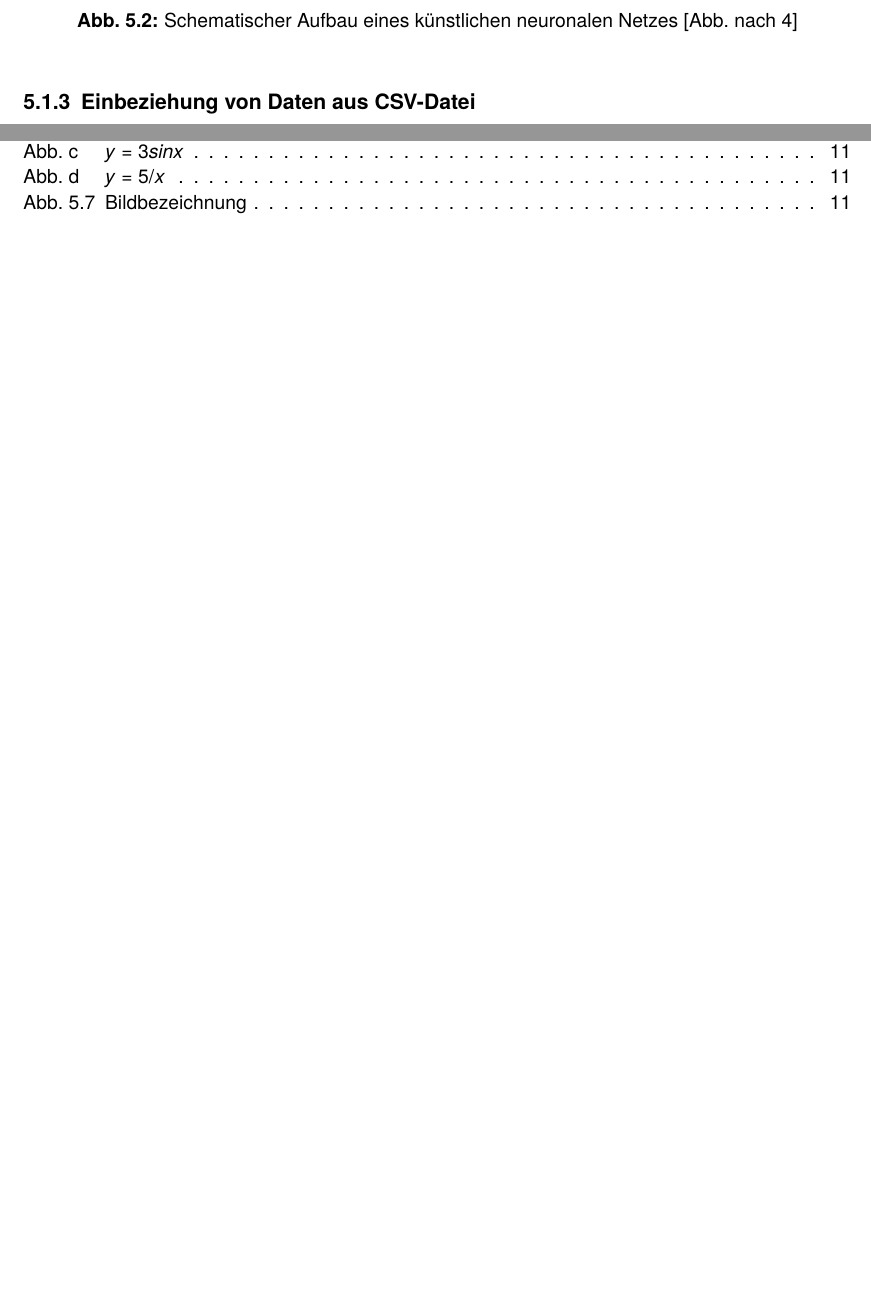
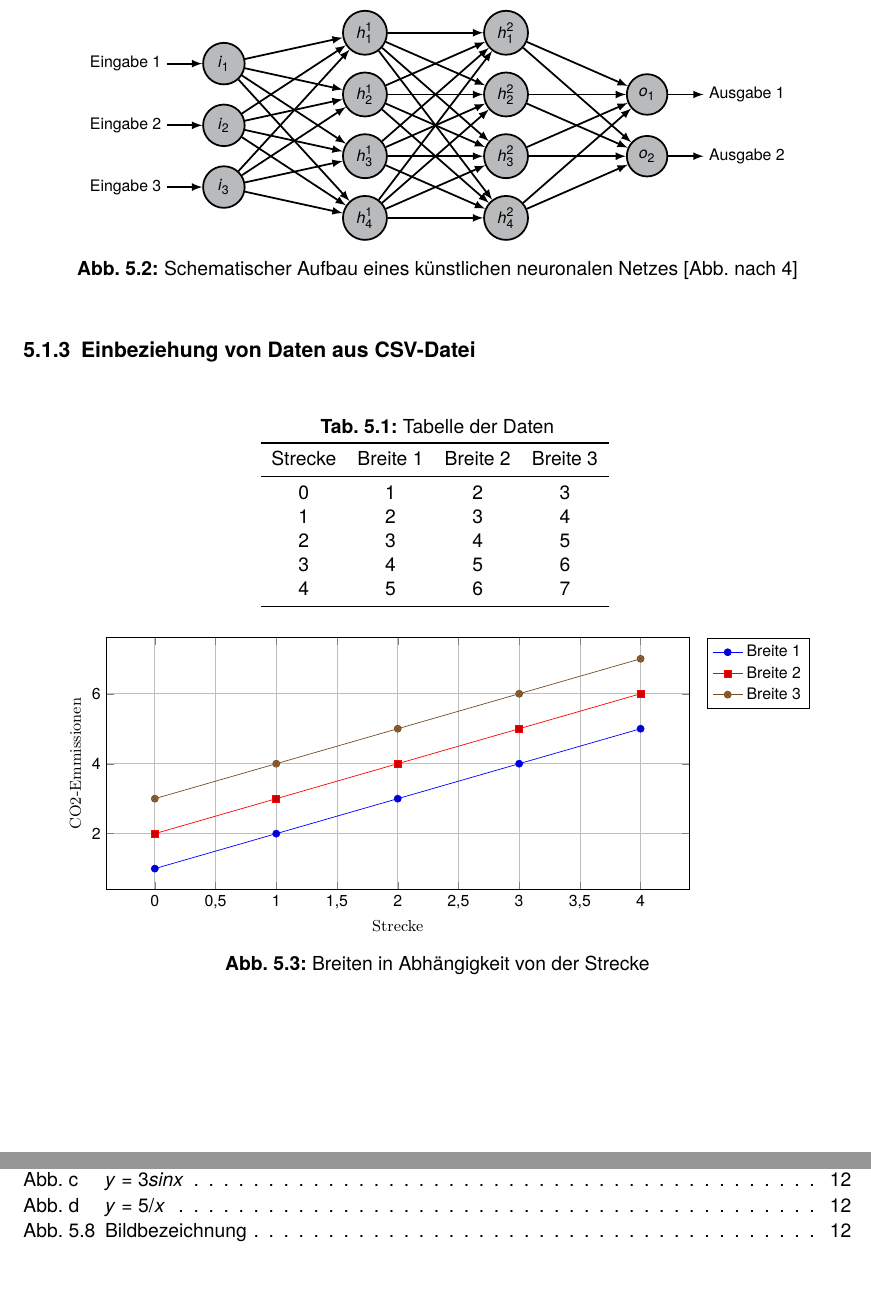
Before and after one commit to silaskalmbach/Vorlage_Abschlussarbeiten_light, a LaTeX book (00_Jahr_Nachname_Titel_der_Arbeit.tex, which reads 14_bsp.tex): two parts of pages 17 and 24 of 25 before the commit and two parts of pages 17 and 25 of 26 after it, joined at a grey line, cut at the place of the change, the shorter picture padded with empty space. Compiled offline with pdfLaTeX.

Commit message:
minor changes

```diff
--- a/14_bsp.tex
+++ b/14_bsp.tex
@@ -88,6 +88,43 @@ samples=101
 
 
 \subsection{Einbeziehung von Daten aus CSV-Datei}
+
+\begin{table}[h!]
+	\centering
+	\caption{Tabelle der Daten}
+		\csvreader[
+		tabular= c c c c,
+		table head=\toprule Strecke & Breite 1 & Breite 2 & Breite 3 \\ \midrule,
+%		late after line=\\ \hline,
+		late after last line=\\ \bottomrule
+		]{./02_data/Example2.csv}{}%
+		{\csvcoli & \csvcolii & \csvcoliii & \csvcoliv}
+	\label{tab:data}
+\end{table}
+
+
+\begin{figure}[h!]
+	\centering
+	\begin{tikzpicture}
+		\begin{axis}[
+			xlabel={Strecke},
+			ylabel={CO2-Emmissionen},
+			legend pos=outer north east,
+			grid=major,
+			width=\textwidth*0.8,
+			height=0.4\textwidth
+			]
+			\addplot table [x=Strecke, y=Breite1, col sep=comma] {./02_data/Example2.csv};
+			\addplot table [x=Strecke, y=Breite2, col sep=comma] {./02_data/Example2.csv};
+			\addplot table [x=Strecke, y=Breite3, col sep=comma] {./02_data/Example2.csv};
+			\legend{Breite 1, Breite 2, Breite 3}
+		\end{axis}
+	\end{tikzpicture}
+	\caption{Breiten in Abhängigkeit von der Strecke}
+	\label{fig:breiten}
+\end{figure}
+
+
 
 \setlength{\figureheight}{5cm}
 \setlength{\figurewidth}{\textwidth}
```
Also changed, not shown: 02_data/Example2.csv (added, +6 -0 lines), 00_Jahr_Nachname_Titel_der_Arbeit.pdf.
